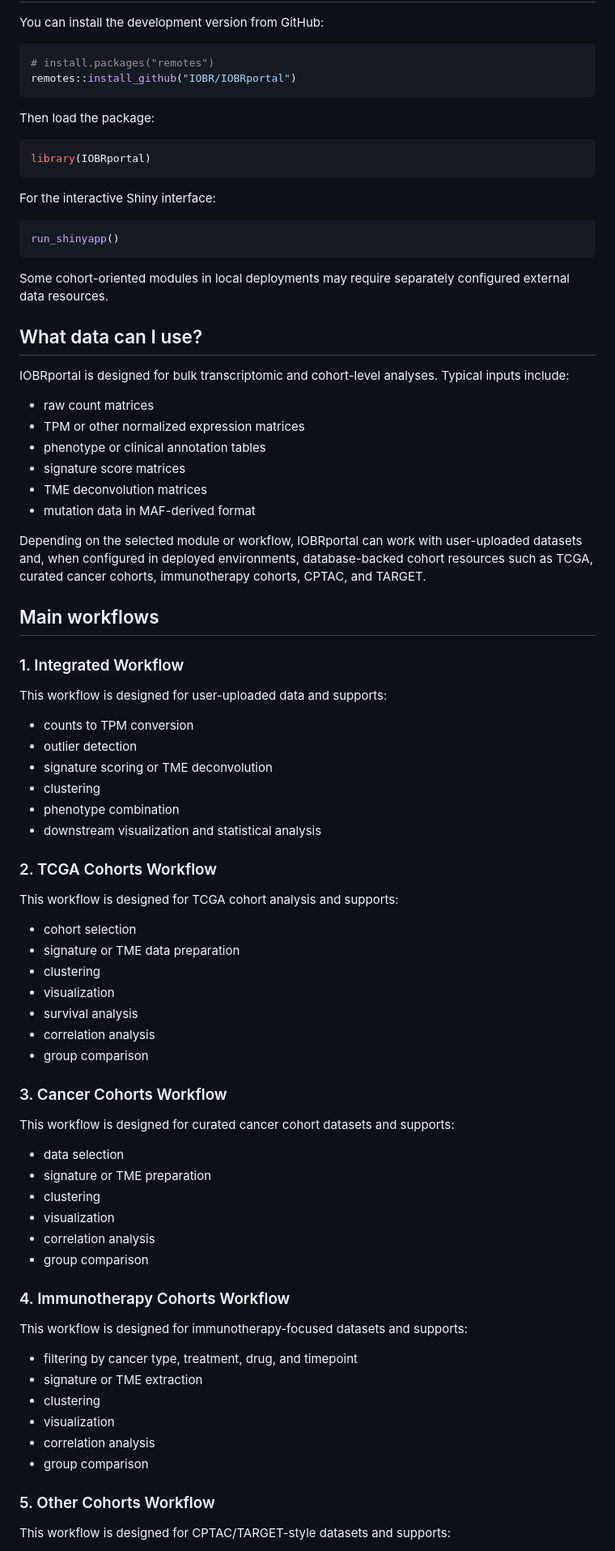
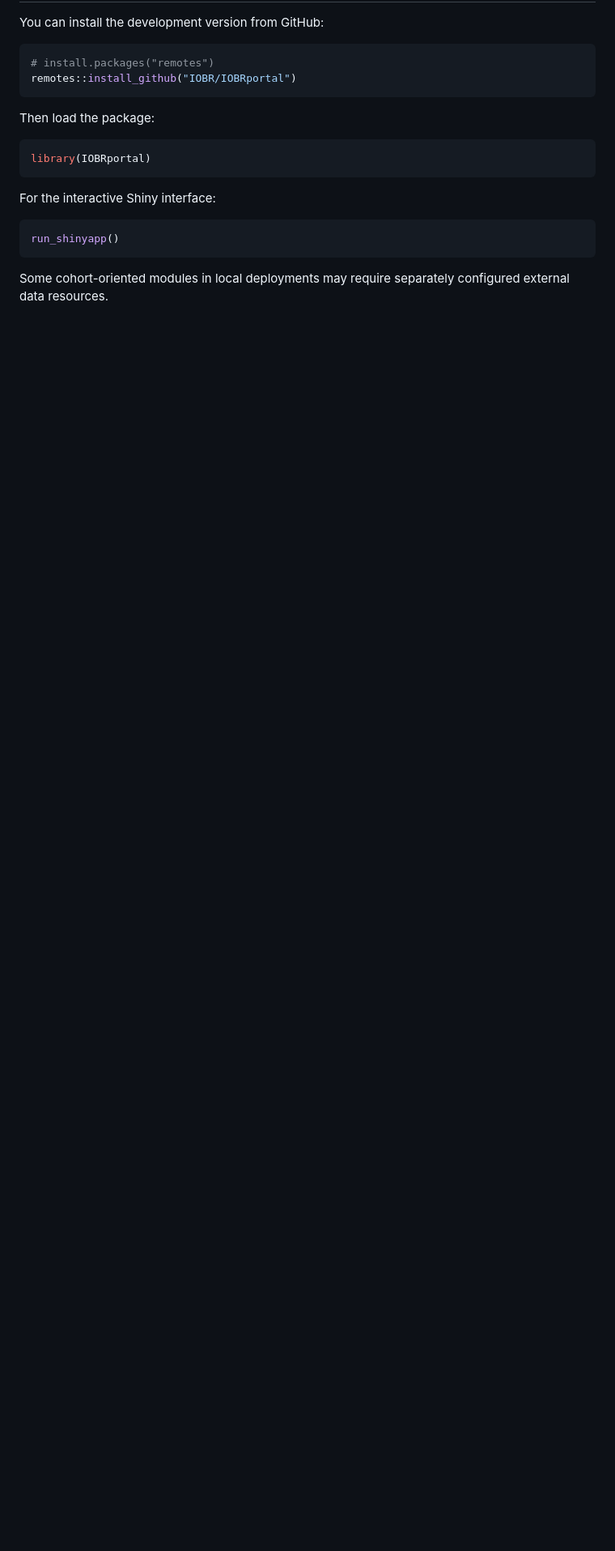
Before and after one commit to IOBR/IOBRportal, a Markdown page: README.md, the part around one of its changes. Shown at 81% size. Drawn GitHub-style; blank space fills up the shorter version.

````diff
--- a/README.md
+++ b/README.md
@@ -92,67 +159,3 @@ run_shinyapp()
 ```
 Some cohort-oriented modules in local deployments may require separately configured external data resources.
 
-## What data can I use?
-
-IOBRportal is designed for bulk transcriptomic and cohort-level analyses. Typical inputs include:
-
-- raw count matrices
-- TPM or other normalized expression matrices
-- phenotype or clinical annotation tables
-- signature score matrices
-- TME deconvolution matrices
-- mutation data in MAF-derived format
-
-Depending on the selected module or workflow, IOBRportal can work with user-uploaded datasets and, when configured in deployed environments, database-backed cohort resources such as TCGA, curated cancer cohorts, immunotherapy cohorts, CPTAC, and TARGET.
-
-## Main workflows
-
-### 1. Integrated Workflow
-
-This workflow is designed for user-uploaded data and supports:
-
-- counts to TPM conversion
-- outlier detection
-- signature scoring or TME deconvolution
-- clustering
-- phenotype combination
-- downstream visualization and statistical analysis
-
-### 2. TCGA Cohorts Workflow
-
-This workflow is designed for TCGA cohort analysis and supports:
-
-- cohort selection
-- signature or TME data preparation
-- clustering
-- visualization
-- survival analysis
-- correlation analysis
-- group comparison
-
-### 3. Cancer Cohorts Workflow
-
-This workflow is designed for curated cancer cohort datasets and supports:
-
-- data selection
-- signature or TME preparation
-- clustering
-- visualization
-- correlation analysis
-- group comparison
-
-### 4. Immunotherapy Cohorts Workflow
-
-This workflow is designed for immunotherapy-focused datasets and supports:
-
-- filtering by cancer type, treatment, drug, and timepoint
-- signature or TME extraction
-- clustering
-- visualization
-- correlation analysis
-- group comparison
-
-### 5. Other Cohorts Workflow
-
-This workflow is designed for CPTAC/TARGET-style datasets and supports:
-
````
Also changed, not shown: other parts of README.md (+102 -93 lines).
